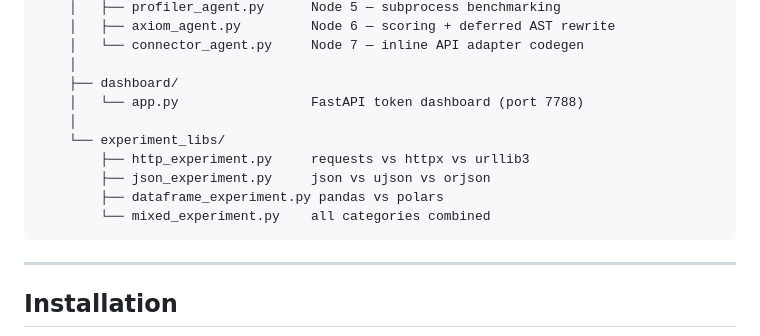
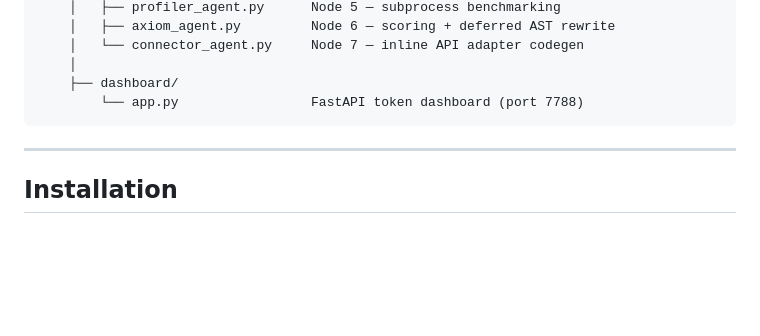
Before and after one commit to BenitaMags/Axiom, a Markdown page: readme.md, the part around the change. Rendered like a GitHub page; blank space fills up the shorter version.

Commit message:
Refactor readme to update project structure
Removed obsolete experiment libraries and consolidated app.py location.

````diff
--- a/readme.md
+++ b/readme.md
@@ -129,13 +129,7 @@ axiom_v2/
     │   └── connector_agent.py     Node 7 — inline API adapter codegen
     │
     ├── dashboard/
-    │   └── app.py                 FastAPI token dashboard (port 7788)
-    │
-    └── experiment_libs/
-        ├── http_experiment.py     requests vs httpx vs urllib3
-        ├── json_experiment.py     json vs ujson vs orjson
-        ├── dataframe_experiment.py pandas vs polars
-        └── mixed_experiment.py    all categories combined
+        └── app.py                 FastAPI token dashboard (port 7788)
 ```
 
 ---
````
